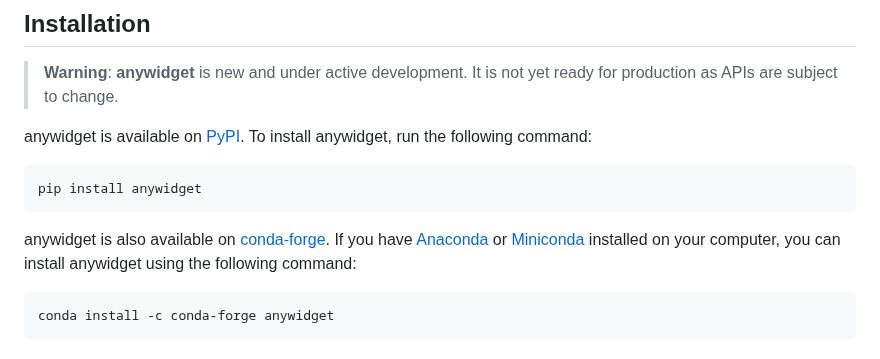
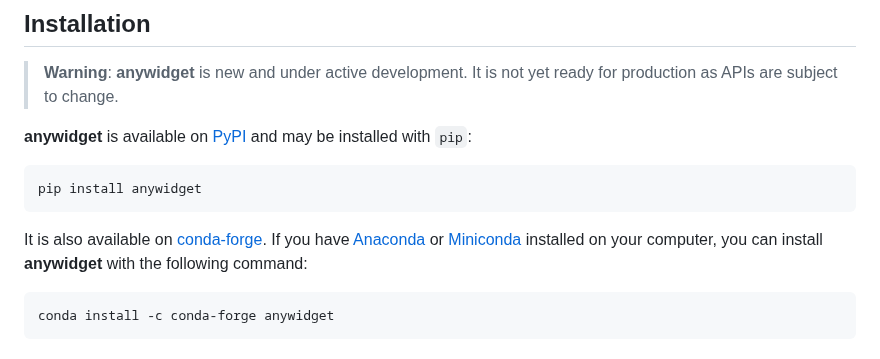
Before and after one commit to manzt/anywidget, a Markdown page: README.md, the part around the change. Rendered like a GitHub page.

````diff
--- a/README.md
+++ b/README.md
@@ -18,13 +18,15 @@ Learn more in [the announcement](https://anywidget.dev/blog/introducing-anywidge
 
 > **Warning**: **anywidget** is new and under active development. It is not yet ready for production as APIs are subject to change.
 
-anywidget is available on [PyPI](https://pypi.org/project/anywidget/). To install anywidget, run the following command:
+**anywidget** is available on [PyPI](https://pypi.org/project/anywidget/) and may be installed with `pip`:
 
 ```bash
 pip install anywidget
 ```
 
-anywidget is also available on [conda-forge](https://anaconda.org/conda-forge/anywidget). If you have [Anaconda](https://www.anaconda.com/distribution/#download-section) or [Miniconda](https://docs.conda.io/en/latest/miniconda.html) installed on your computer, you can install anywidget using the following command:
+It is also available on [conda-forge](https://anaconda.org/conda-forge/anywidget). If you have
+[Anaconda](https://www.anaconda.com/distribution/#download-section) or [Miniconda](https://docs.conda.io/en/latest/miniconda.html)
+installed on your computer, you can install **anywidget** with the following command:
 
 ```bash
 conda install -c conda-forge anywidget
````
Also changed, not shown: 1 other file.
